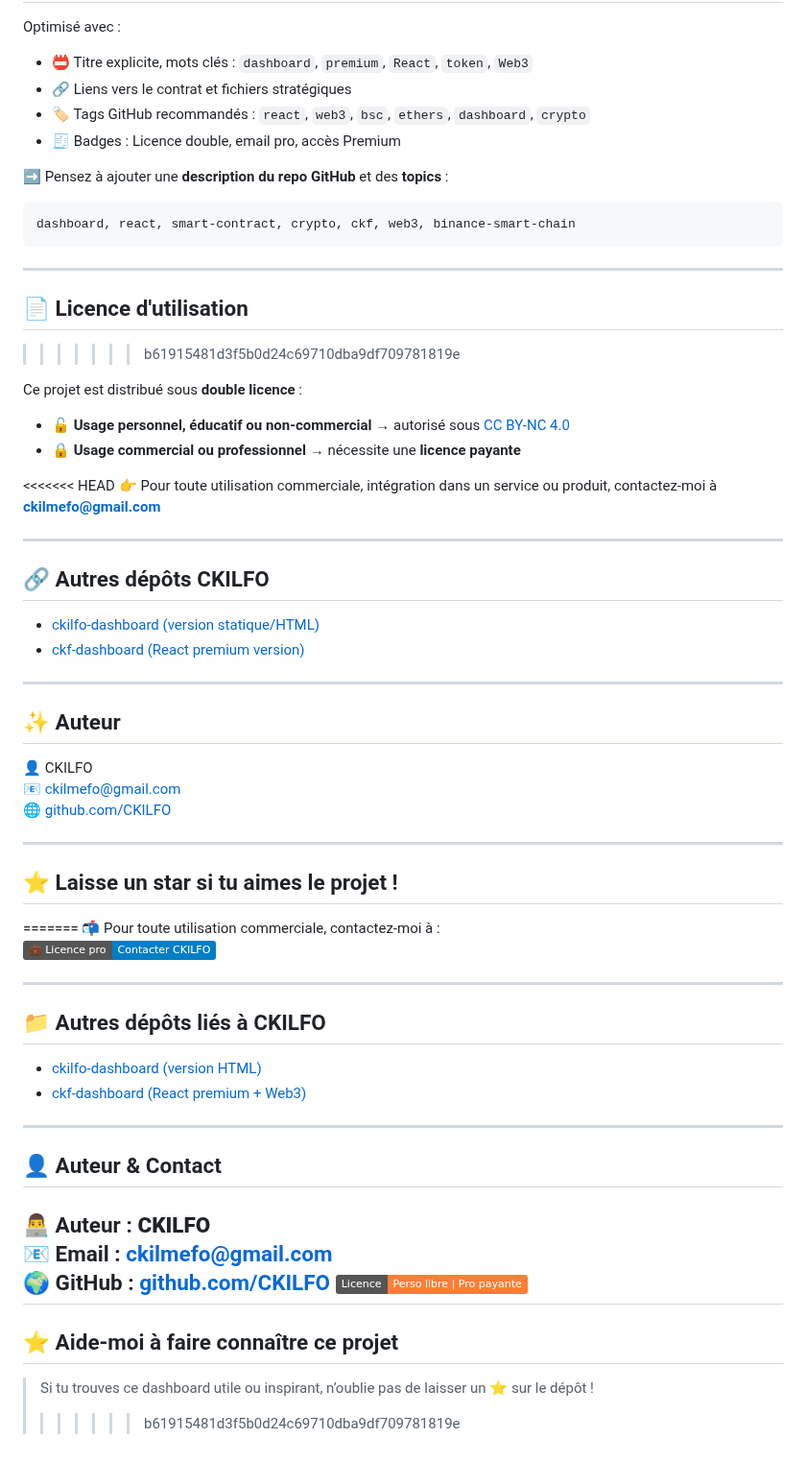
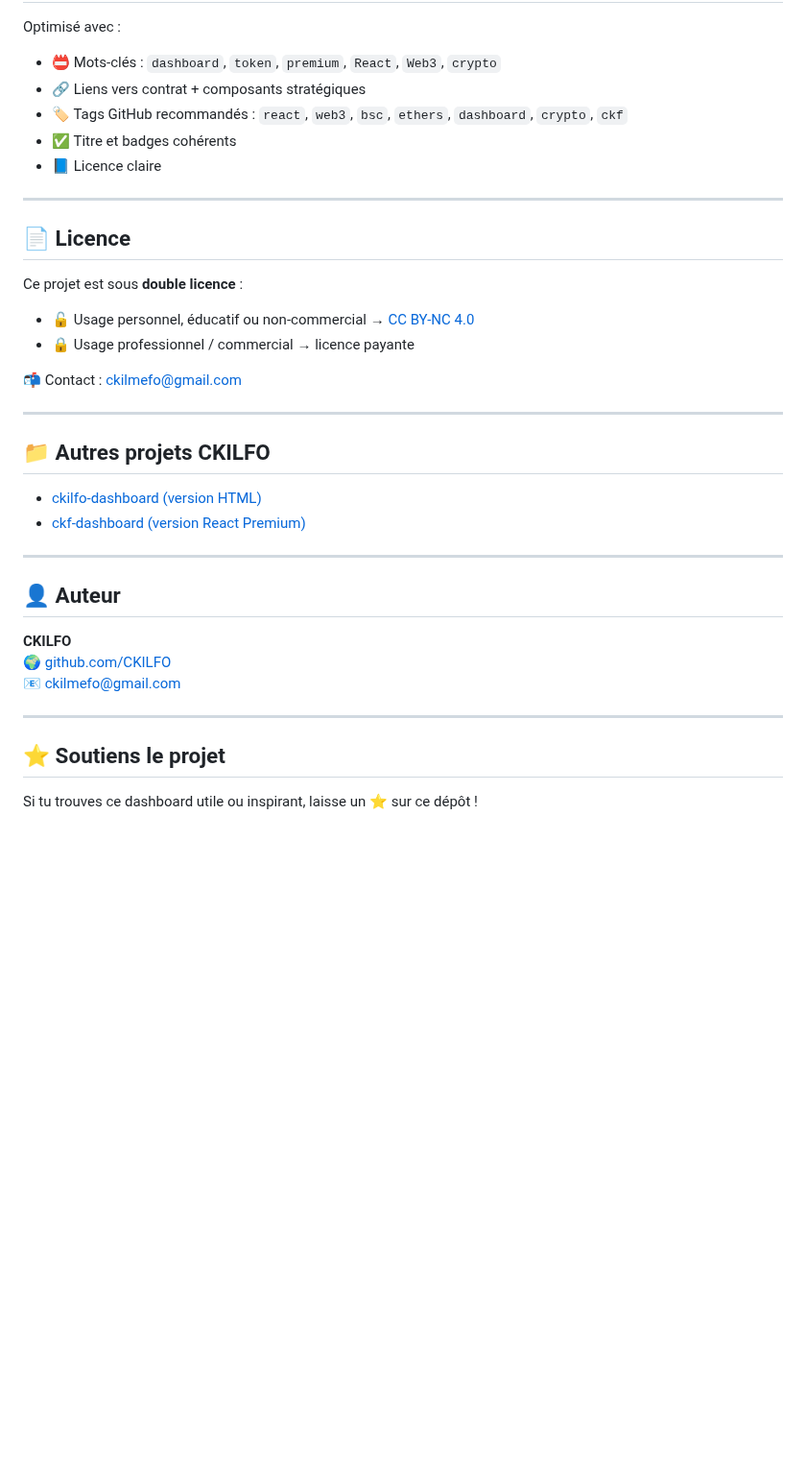
Before and after one commit to CKILFO/CKILFO, a Markdown page: README.md, the part around one of its changes. Shown at 96% size. Rendered like a GitHub page; badges without logos; blank space fills up the shorter version.

````diff
--- a/README.md
+++ b/README.md
@@ -161,68 +85,39 @@ Il s’inscrit dans l’écosystème **CKILFO Token (CKF)** et pourra évoluer v
 
 Optimisé avec :
-- 📛 Titre explicite, mots clés : `dashboard`, `premium`, `React`, `token`, `Web3`
-- 🔗 Liens vers le contrat et fichiers stratégiques
-- 🏷️ Tags GitHub recommandés : `react`, `web3`, `bsc`, `ethers`, `dashboard`, `crypto`
-- 🧾 Badges : Licence double, email pro, accès Premium
-
-➡️ Pensez à ajouter une **description du repo GitHub** et des **topics** :
-```
-dashboard, react, smart-contract, crypto, ckf, web3, binance-smart-chain
-```
+- 📛 Mots-clés : `dashboard`, `token`, `premium`, `React`, `Web3`, `crypto`
+- 🔗 Liens vers contrat + composants stratégiques
+- 🏷️ Tags GitHub recommandés : `react`, `web3`, `bsc`, `ethers`, `dashboard`, `crypto`, `ckf`
+- ✅ Titre et badges cohérents
+- 📘 Licence claire
 
 ---
 
-## 📄 Licence d'utilisation
->>>>>>> b61915481d3f5b0d24c69710dba9df709781819e
+## 📄 Licence
 
-Ce projet est distribué sous **double licence** :
+Ce projet est sous **double licence** :
 
-- 🔓 **Usage personnel, éducatif ou non-commercial** → autorisé sous [CC BY-NC 4.0](https://creativecommons.org/licenses/by-nc/4.0/deed.fr)
-- 🔒 **Usage commercial ou professionnel** → nécessite une **licence payante**
+- 🔓 Usage personnel, éducatif ou non-commercial → [CC BY-NC 4.0](https://creativecommons.org/licenses/by-nc/4.0/)
+- 🔒 Usage professionnel / commercial → licence payante
 
-<<<<<<< HEAD
-👉 Pour toute utilisation commerciale, intégration dans un service ou produit, contactez-moi à **ckilmefo@gmail.com**
+📬 Contact : [ckilmefo@gmail.com](mailto:ckilmefo@gmail.com)
 
 ---
 
-## 🔗 Autres dépôts CKILFO
+## 📁 Autres projets CKILFO
 
-- [ckilfo-dashboard (version statique/HTML)](https://github.com/CKILFO/ckilfo-dashboard)
-- [ckf-dashboard (React premium version)](https://github.com/CKILFO/ckf-dashboard)
+- [ckilfo-dashboard (version HTML)](https://github.com/CKILFO/ckilfo-dashboard)
+- [ckf-dashboard (version React Premium)](https://github.com/CKILFO/ckf-dashboard)
 
 ---
 
-## ✨ Auteur
+## 👤 Auteur
 
-👤 CKILFO
-📧 ckilmefo@gmail.com
-🌐 [github.com/CKILFO](https://github.com/CKILFO)
+**CKILFO**
+🌍 [github.com/CKILFO](https://github.com/CKILFO)
+📧 [ckilmefo@gmail.com](mailto:ckilmefo@gmail.com)
 
 ---
 
-## ⭐️ Laisse un star si tu aimes le projet !
-=======
-📬 Pour toute utilisation commerciale, contactez-moi à :
-[![Email](https://img.shields.io/badge/💼%20Licence%20pro-Contacter%20CKILFO-blue)](mailto:ckilmefo@gmail.com)
+## ⭐️ Soutiens le projet
 
----
-
-## 📁 Autres dépôts liés à CKILFO
-
-- [ckilfo-dashboard (version HTML)](https://github.com/CKILFO/ckilfo-dashboard)
-- [ckf-dashboard (React premium + Web3)](https://github.com/CKILFO/ckf-dashboard)
-
----
-
-## 👤 Auteur & Contact
-
-👨‍💻 Auteur : **CKILFO**
-📧 Email : [ckilmefo@gmail.com](mailto:ckilmefo@gmail.com)
-🌍 GitHub : [github.com/CKILFO](https://github.com/CKILFO)
-![Licence](https://img.shields.io/badge/Licence-Perso%20libre%20%7C%20Pro%20payante-orange)
----
-
-## ⭐️ Aide-moi à faire connaître ce projet
-
-> Si tu trouves ce dashboard utile ou inspirant, n’oublie pas de laisser un ⭐ sur le dépôt !
->>>>>>> b61915481d3f5b0d24c69710dba9df709781819e
+Si tu trouves ce dashboard utile ou inspirant, laisse un ⭐ sur ce dépôt !
````
Also changed, not shown: other parts of README.md (+28 -104 lines).
